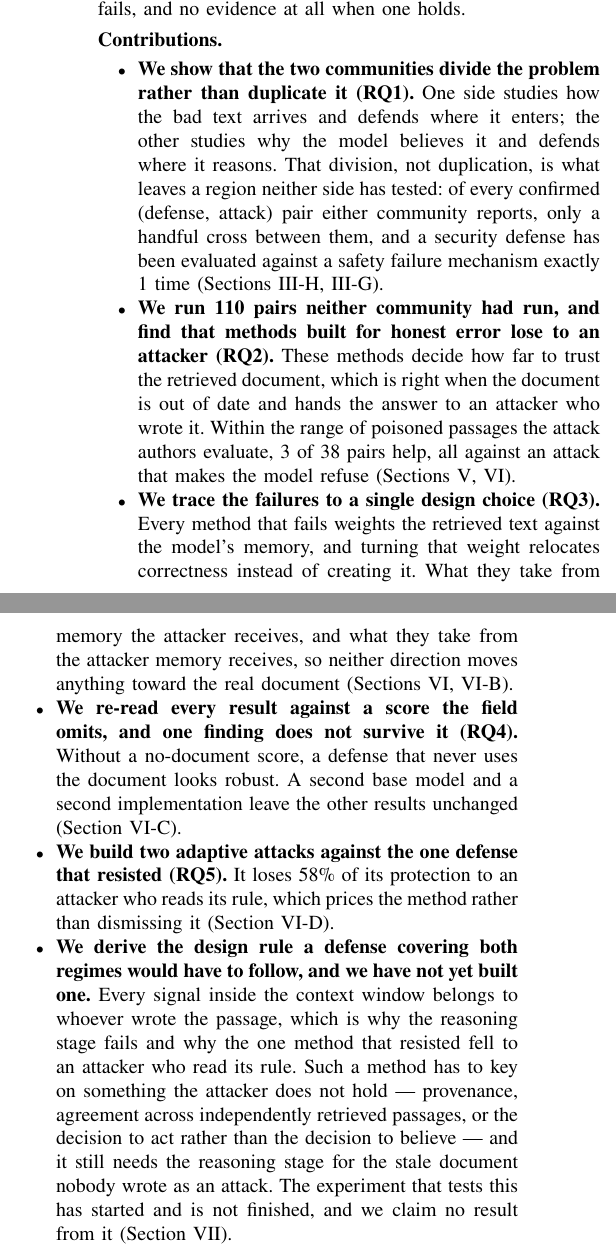
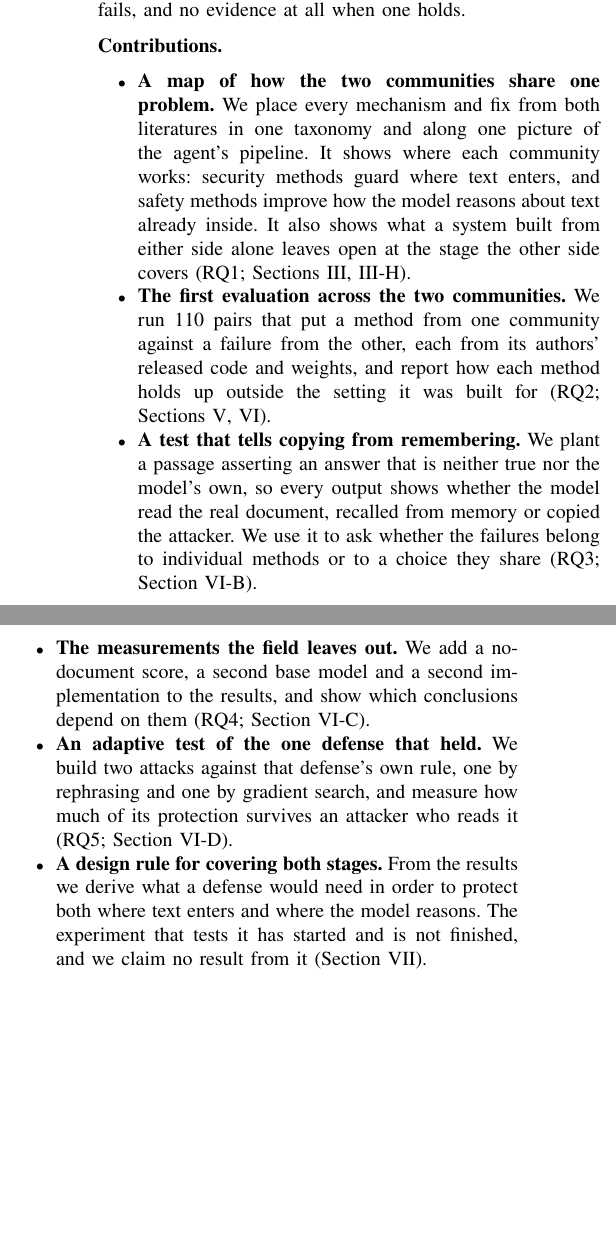
Before and after one commit to Nyamtulla/context_poison, a LaTeX paper (latex/main.tex, which reads latex/sections/01-introduction.tex): two parts of the columns of page 2 of 22, joined at a grey line, cut so that both start at the same text, the shorter picture padded with empty space. Compiled offline with pdfLaTeX.

Commit message:
Write the contributions as what the paper provides, not as its answers
Each contribution restated the answer to one research question, so the
list read as the questions a second time with the answers attached. They
now name what the paper provides and what it lets a reader see: a map of
where each community works along the agent's pipeline and what either side
alone leaves open, the first evaluation across the two communities, a test
that tells copying from remembering, the measurements the field leaves out,
an adaptive test of the one defense that held, a design rule for covering
both stages, and the artifact. The results themselves are left to the
sections that report them.

The RQ1 item in the question list carried its own answer as well and now
states only the question and the approach, like the other four.

```diff
--- a/latex/sections/01-introduction.tex
+++ b/latex/sections/01-introduction.tex
@@ -91,53 +90,42 @@ fails, and no evidence at all when one holds.
 
 \paragraph{Contributions.}
 \begin{itemize}
-\item \textbf{We show that the two communities divide the problem rather than
-  duplicate it (RQ1).} One side studies how the bad text arrives and defends
-  where it enters; the other studies why the model believes it and defends
-  where it reasons. That division, not duplication, is what leaves a region
-  neither side has tested: of every confirmed (defense, attack) pair either
-  community reports, only a handful cross between them, and a security
-  defense has been evaluated against a safety failure mechanism exactly
-  \NSecDefVsSafetyAttack{} time (Sections~\ref{sec:parallel},
-  \ref{sec:emptycell}).
+\item \textbf{A map of how the two communities share one problem.} We place
+  every mechanism and fix from both literatures in one taxonomy and along one
+  picture of the agent's pipeline. It shows where each community works:
+  security methods guard where text enters, and safety methods improve how
+  the model reasons about text already inside. It also shows what a system
+  built from either side alone leaves open at the stage the other side covers
+  (RQ1; Sections~\ref{sec:literatures}, \ref{sec:parallel}).
 
-\item \textbf{We run \NCampaignPairs{} pairs neither community had run, and
-  find that methods built for honest error lose to an attacker (RQ2).} These
-  methods decide how far to trust the retrieved document, which is right when
-  the document is out of date and hands the answer to an attacker who wrote
-  it. Within the range of poisoned passages the attack authors evaluate,
-  \NGridGainTop{} of \NGridCells{} pairs help, all against an attack that
-  makes the model refuse (Sections~\ref{sec:campaign},
-  \ref{sec:results}).
+\item \textbf{The first evaluation across the two communities.} We run
+  \NCampaignPairs{} pairs that put a method from one community against a
+  failure from the other, each from its authors' released code and weights,
+  and report how each method holds up outside the setting it was built for
+  (RQ2; Sections~\ref{sec:campaign}, \ref{sec:results}).
 
-\item \textbf{We trace the failures to a single design choice (RQ3).}
-  Every method that fails weights the retrieved text against the model's
-  memory, and turning that weight relocates correctness instead of creating
-  it. What they take from memory the attacker receives,
-  and what they take from the attacker memory receives, so neither direction
-  moves anything toward the real document (Sections~\ref{sec:results},
-  \ref{sec:distractor}).
+\item \textbf{A test that tells copying from remembering.} We plant a passage
+  asserting an answer that is neither true nor the model's own, so every
+  output shows whether the model read the real document, recalled from
+  memory or copied the attacker. We use it to ask whether the failures belong
+  to individual methods or to a choice they share (RQ3;
+  Section~\ref{sec:distractor}).
 
-\item \textbf{We re-read every result against a score the field omits,
-  and one finding does not survive it (RQ4).} Without a no-document score, a
-  defense that never uses the document looks robust. A second base model and
-  a second implementation leave the other results unchanged
-  (Section~\ref{sec:controls}).
+\item \textbf{The measurements the field leaves out.} We add a no-document
+  score, a second base model and a second implementation to the results, and
+  show which conclusions depend on them (RQ4; Section~\ref{sec:controls}).
 
-\item \textbf{We build two adaptive attacks against the one defense that
-  resisted (RQ5).} It loses \PctAcdRemovedGradient{}\% of its
-  protection to an attacker who reads its rule, which prices the method rather
-  than dismissing it (Section~\ref{sec:adaptive}).
+\item \textbf{An adaptive test of the one defense that held.} We build two
+  attacks against that defense's own rule, one by rephrasing and one by
+  gradient search, and measure how much of its protection survives an
+  attacker who reads it (RQ5; Section~\ref{sec:adaptive}).
 
-\item \textbf{We derive the design rule a defense covering both regimes
-  would have to follow, and we have not yet built one.} Every signal inside
-  the context window belongs to whoever wrote the passage, which is why the
-  reasoning stage fails and why the one method that resisted fell to an
-  attacker who read its rule. Such a method has to key on something the
-  attacker does not hold --- provenance, agreement across independently
-  retrieved passages, or the decision to act rather than the decision to
-  believe --- and it still needs the reasoning stage for the stale document
-  nobody wrote as an attack. The experiment that tests this has started and
+\item \textbf{A design rule for covering both stages.} From the results we
+  derive what a defense would need in order to protect both where text enters
+  and where the model reasons. The experiment that tests it has started and
   is not finished, and we claim no result from it
   (Section~\ref{sec:discussion}).
 
+\item \textbf{A runnable artifact.} Every attack and defense executes from
+  its authors' released code at a pinned commit, verified unmodified; the
+  harness, the planted passages and the full census ship with it.
```
Also changed, not shown: latex/sections/01-introduction.tex (6 more changed lines).
